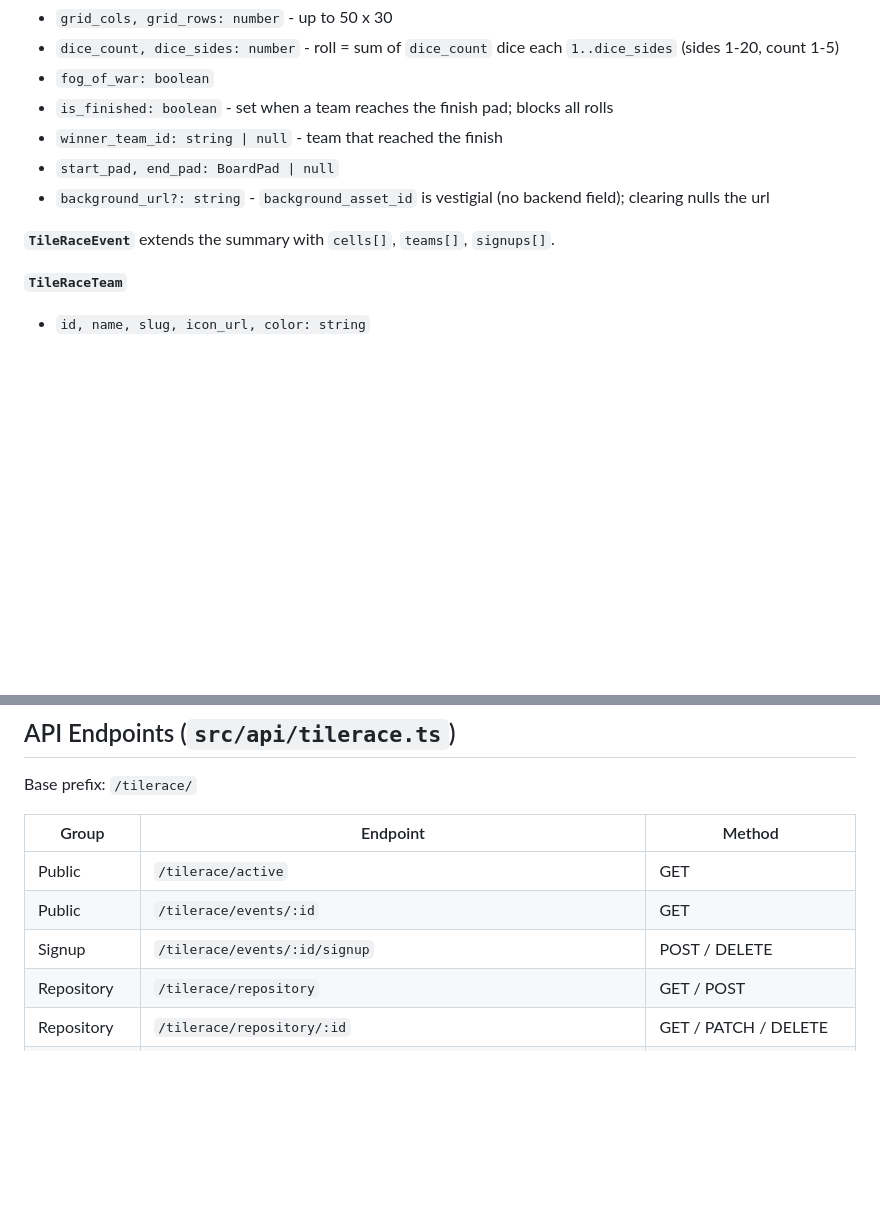
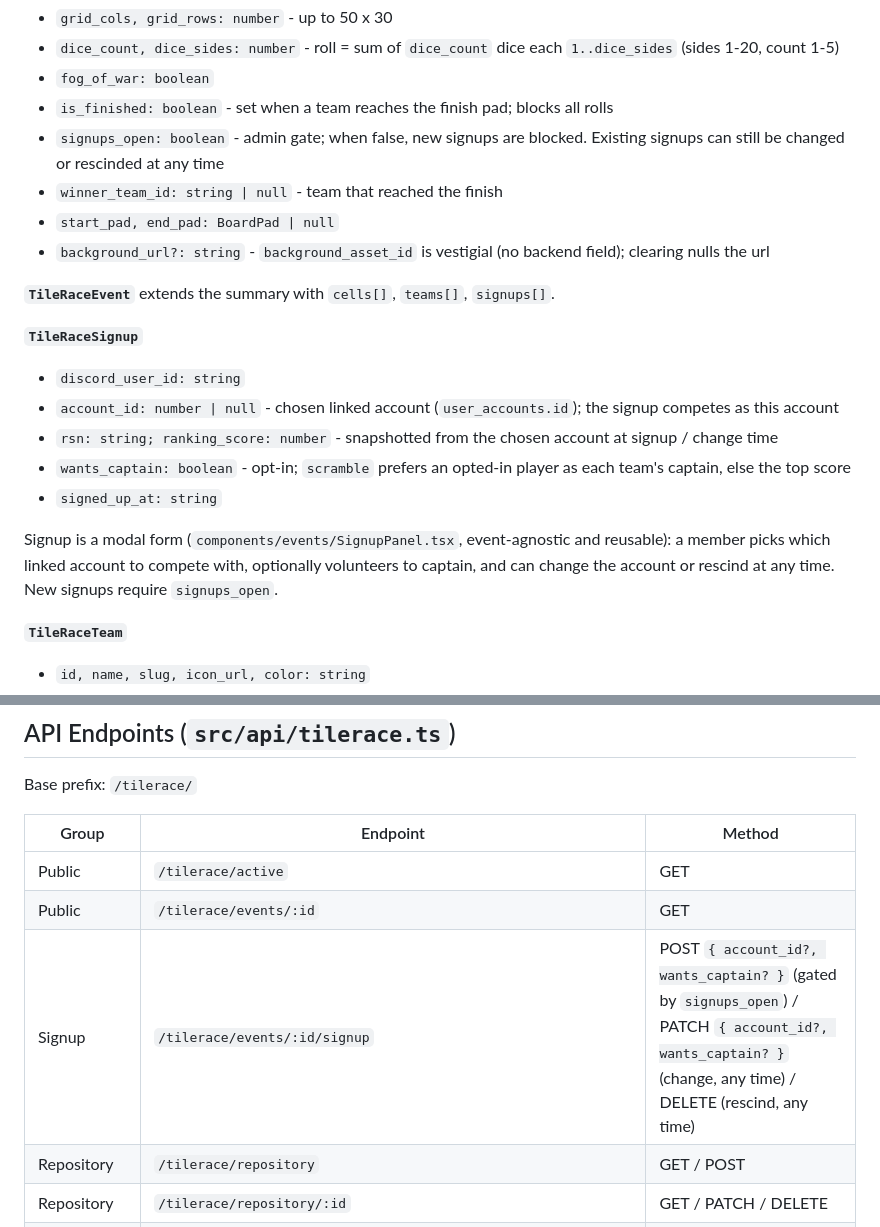
Before and after one commit to Iron-Foundry/Foundry-Project, a Markdown page: designs/TILE_RACE.md, 2 parts joined by grey strips. GitHub-like rendering; blank space fills up the shorter version.

Commit message:
docs(tilerace): document signup gate, captain opt-in, account selection
Co-Authored-By: Claude Opus 4.8 <noreply@anthropic.com>

```diff
--- a/designs/TILE_RACE.md
+++ b/designs/TILE_RACE.md
@@ -61,11 +61,21 @@ Core types live in `src/types/tilerace.ts`. The recursive requirement and modifi
 - `dice_count, dice_sides: number` - roll = sum of `dice_count` dice each `1..dice_sides` (sides 1-20, count 1-5)
 - `fog_of_war: boolean`
 - `is_finished: boolean` - set when a team reaches the finish pad; blocks all rolls
+- `signups_open: boolean` - admin gate; when false, new signups are blocked. Existing signups can still be changed or rescinded at any time
 - `winner_team_id: string | null` - team that reached the finish
 - `start_pad, end_pad: BoardPad | null`
 - `background_url?: string` - `background_asset_id` is vestigial (no backend field); clearing nulls the url
 
 **`TileRaceEvent`** extends the summary with `cells[]`, `teams[]`, `signups[]`.
+
+**`TileRaceSignup`**
+- `discord_user_id: string`
+- `account_id: number | null` - chosen linked account (`user_accounts.id`); the signup competes as this account
+- `rsn: string; ranking_score: number` - snapshotted from the chosen account at signup / change time
+- `wants_captain: boolean` - opt-in; `scramble` prefers an opted-in player as each team's captain, else the top score
+- `signed_up_at: string`
+
+Signup is a modal form (`components/events/SignupPanel.tsx`, event-agnostic and reusable): a member picks which linked account to compete with, optionally volunteers to captain, and can change the account or rescind at any time. New signups require `signups_open`.
 
 **`TileRaceTeam`**
 - `id, name, slug, icon_url, color: string`
@@ -87,7 +97,7 @@ Base prefix: `/tilerace/`
 |---|---|---|
 | Public | `/tilerace/active` | GET |
 | Public | `/tilerace/events/:id` | GET |
-| Signup | `/tilerace/events/:id/signup` | POST / DELETE |
+| Signup | `/tilerace/events/:id/signup` | POST `{ account_id?, wants_captain? }` (gated by `signups_open`) / PATCH `{ account_id?, wants_captain? }` (change, any time) / DELETE (rescind, any time) |
 | Repository | `/tilerace/repository` | GET / POST |
 | Repository | `/tilerace/repository/:id` | GET / PATCH / DELETE |
 | Events | `/tilerace/events` | GET / POST |
```
